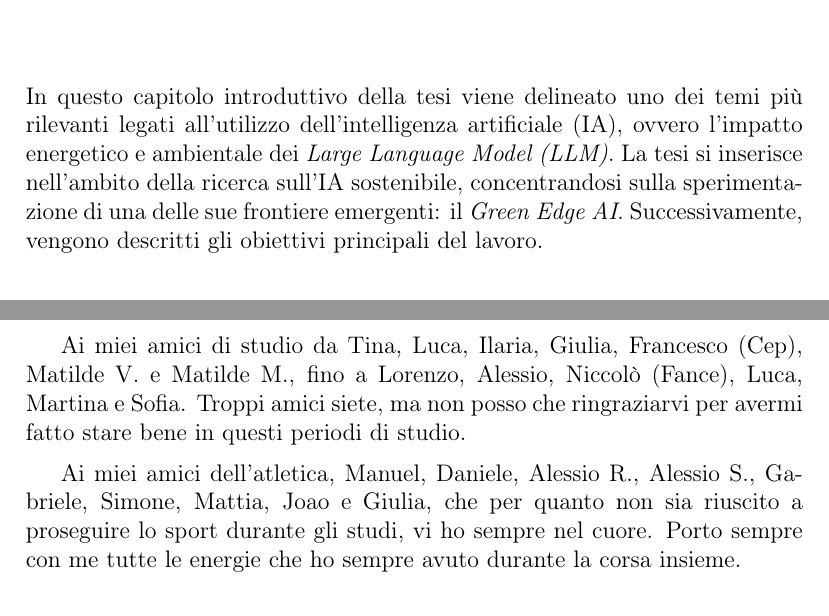
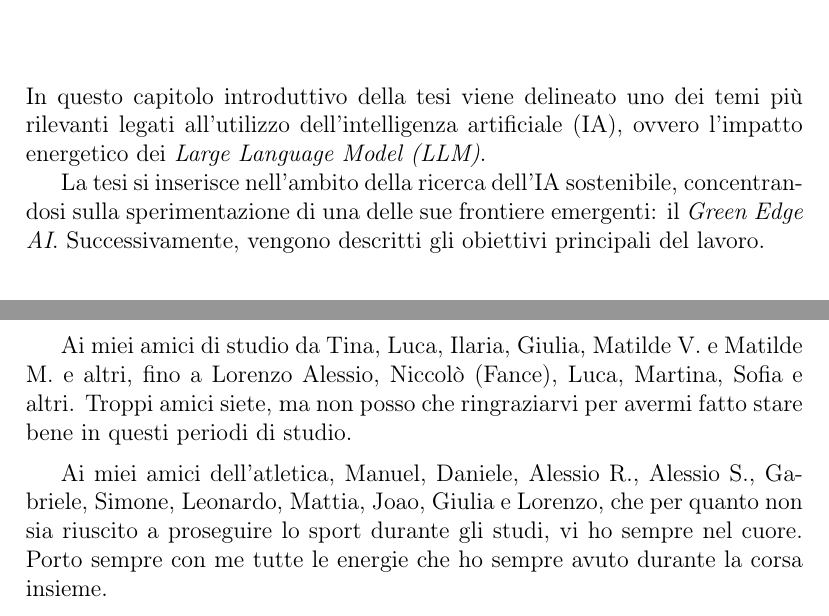
Before and after one commit to DarioG00/Pi5-LLM-Energy-Benchmark, a LaTeX document (tesi/tesi.tex, which reads tesi/capitoli/intro.tex, tesi/capitoli/ringraziamenti.tex): two parts of pages 4 and 38 of 39, joined at a grey line, cut so that both start at the same text. Compiled offline with pdfLaTeX.

Commit message:
Finita tesi (pdf).

```diff
--- a/tesi/capitoli/intro.tex
+++ b/tesi/capitoli/intro.tex
@@ -2,8 +2,9 @@
 
 In questo capitolo introduttivo della tesi viene delineato uno dei temi più
 rilevanti legati all'utilizzo dell'intelligenza artificiale (IA), ovvero
-l'impatto energetico e ambientale dei \textit{Large Language Model (LLM)}.
-La tesi si inserisce nell'ambito della ricerca sull'IA sostenibile,
+l'impatto energetico dei \textit{Large Language Model (LLM)}.
+
+La tesi si inserisce nell'ambito della ricerca dell'IA sostenibile,
 concentrandosi sulla sperimentazione di una delle sue frontiere emergenti:
 il \textit{Green Edge AI}. Successivamente, vengono descritti gli obiettivi
 principali del lavoro.
--- a/tesi/capitoli/ringraziamenti.tex
+++ b/tesi/capitoli/ringraziamenti.tex
@@ -27,12 +27,12 @@ Ai miei amici di sempre, che nonostante i miei momenti di crisi, mi hanno sempre
 e tanto affetto. Un grosso grazie soprattutto ad Alessio Rosi, Gianmarco Picchi, Alessio Giovacchini,
 Alessio Poli e Leonardo Iannis.\medskip
 
-Ai miei amici di studio da Tina, Luca, Ilaria, Giulia, Francesco (Cep), Matilde V. e Matilde M.,
-fino a Lorenzo, Alessio, Niccolò (Fance), Luca, Martina e Sofia. Troppi amici siete, ma non posso che
-ringraziarvi per avermi fatto stare bene in questi periodi di studio.\medskip
+Ai miei amici di studio da Tina, Luca, Ilaria, Giulia, Matilde V. e Matilde M. e altri, fino a Lorenzo
+Alessio, Niccolò (Fance), Luca, Martina, Sofia e altri. Troppi amici siete, ma non posso che ringraziarvi
+per avermi fatto stare bene in questi periodi di studio.\medskip
 
-Ai miei amici dell'atletica, Manuel, Daniele, Alessio R., Alessio S., Gabriele, Simone, Mattia,
-Joao e Giulia, che per quanto non sia riuscito a proseguire lo sport durante gli studi, vi ho
+Ai miei amici dell'atletica, Manuel, Daniele, Alessio R., Alessio S., Gabriele, Simone, Leonardo, Mattia,
+Joao, Giulia e Lorenzo, che per quanto non sia riuscito a proseguire lo sport durante gli studi, vi ho
 sempre nel cuore. Porto sempre con me tutte le energie che ho sempre avuto durante la corsa insieme.\medskip
 
 Tirando le somme, con tutte le persone che ho conosciuto durante questi quasi 7 anni, sono cresciuto
```
Also changed, not shown: tesi/tesi.pdf, tesi/capitoli/intro.tex (2 more changed lines), 3 other files.
